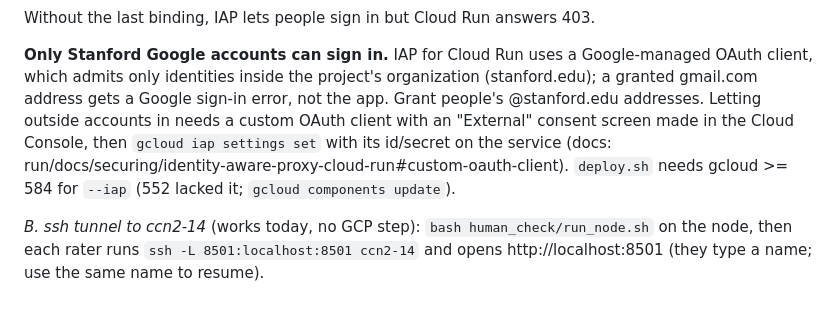
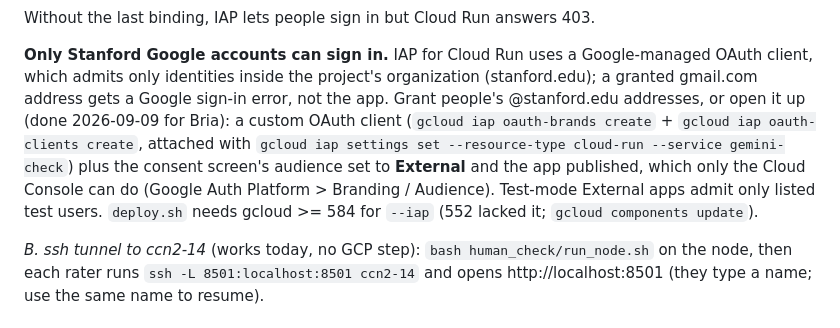
Before and after one commit to mcfrank/vlm-headcam, a Markdown page: human_check/README.md, the part around the change. GitHub-like rendering.

Commit message:
human_check README: custom IAP OAuth client for outside raters
Co-Authored-By: Claude Fable 5.1 <noreply@anthropic.com>

```diff
--- a/human_check/README.md
+++ b/human_check/README.md
@@ -87,9 +87,11 @@ Without the last binding, IAP lets people sign in but Cloud Run answers 403.
 **Only Stanford Google accounts can sign in.** IAP for Cloud Run uses a Google-managed OAuth
 client, which admits only identities inside the project's organization (stanford.edu); a granted
 gmail.com address gets a Google sign-in error, not the app. Grant people's @stanford.edu
-addresses. Letting outside accounts in needs a custom OAuth client with an "External" consent
-screen made in the Cloud Console, then `gcloud iap settings set` with its id/secret on the
-service (docs: run/docs/securing/identity-aware-proxy-cloud-run#custom-oauth-client). `deploy.sh` needs
+addresses, or open it up (done 2026-09-09 for Bria): a custom OAuth client
+(`gcloud iap oauth-brands create` + `gcloud iap oauth-clients create`, attached with
+`gcloud iap settings set --resource-type cloud-run --service gemini-check`) plus the consent
+screen's audience set to **External** and the app published, which only the Cloud Console can do
+(Google Auth Platform > Branding / Audience). Test-mode External apps admit only listed test users. `deploy.sh` needs
 gcloud >= 584 for `--iap` (552 lacked it; `gcloud components update`).
 
 *B. ssh tunnel to ccn2-14* (works today, no GCP step): `bash human_check/run_node.sh` on the
```
